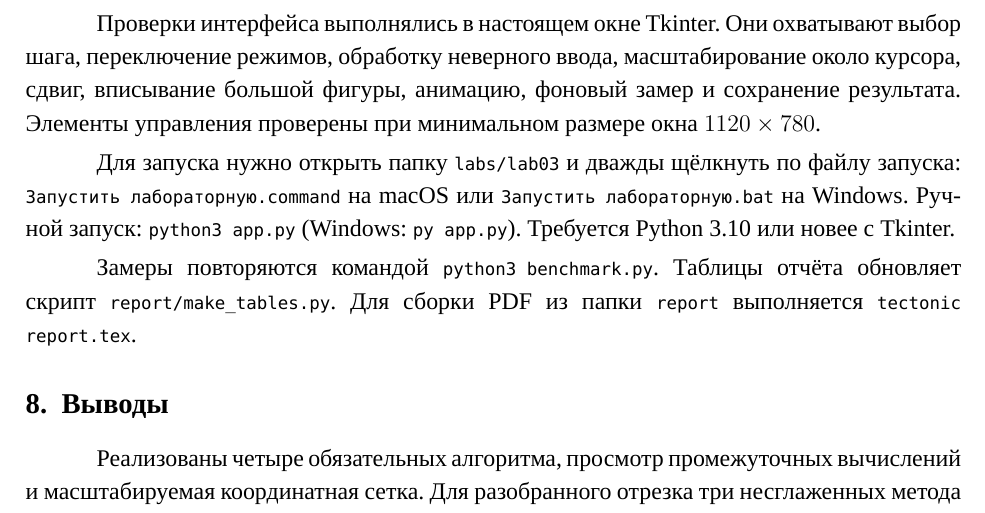
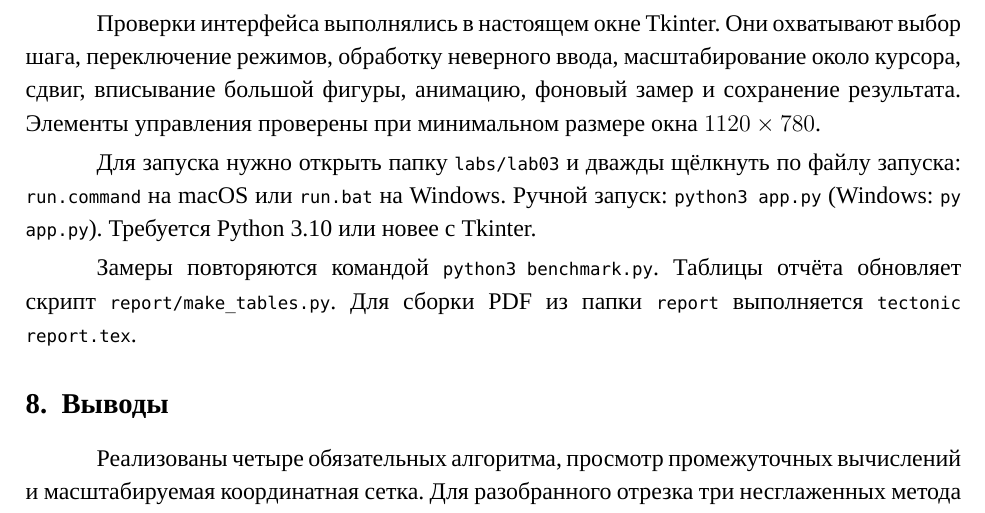
Before and after one commit to YauheniShe/bsu-computer-graphics, a LaTeX document (labs/lab03/report/report.tex): part of page 7 of 7, cut so that both start at the same text. Compiled offline with XeLaTeX; a missing font is replaced by an installed copy or a similar font.

Commit message:
Rename launchers for labs 03 and 04

```diff
--- a/labs/lab03/report/report.tex
+++ b/labs/lab03/report/report.tex
@@ -197,7 +197,7 @@
 
 Проверки интерфейса выполнялись в настоящем окне Tkinter. Они охватывают выбор шага, переключение режимов, обработку неверного ввода, масштабирование около курсора, сдвиг, вписывание большой фигуры, анимацию, фоновый замер и сохранение результата. Элементы управления проверены при минимальном размере окна $1120\times780$.
 
-Для запуска нужно открыть папку \code{labs/lab03} и дважды щёлкнуть по файлу запуска: \code{Запустить лабораторную.command} на macOS или \code{Запустить лабораторную.bat} на Windows. Ручной запуск: \code{python3 app.py} (Windows: \code{py app.py}). Требуется Python 3.10 или новее с Tkinter.
+Для запуска нужно открыть папку \code{labs/lab03} и дважды щёлкнуть по файлу запуска: \code{run.command} на macOS или \code{run.bat} на Windows. Ручной запуск: \code{python3 app.py} (Windows: \code{py app.py}). Требуется Python 3.10 или новее с Tkinter.
 
 Замеры повторяются командой \code{python3 benchmark.py}. Таблицы отчёта обновляет скрипт \code{report/make\_tables.py}. Для сборки PDF из папки \code{report} выполняется \code{tectonic report.tex}.
 
```
Also changed, not shown: labs/lab04/report/report.tex (+1 -1 lines), README.md, labs/lab03/README.md, labs/lab03/report/report.pdf, labs/lab04/README.md, labs/lab04/report/report.pdf, 8 other files.
